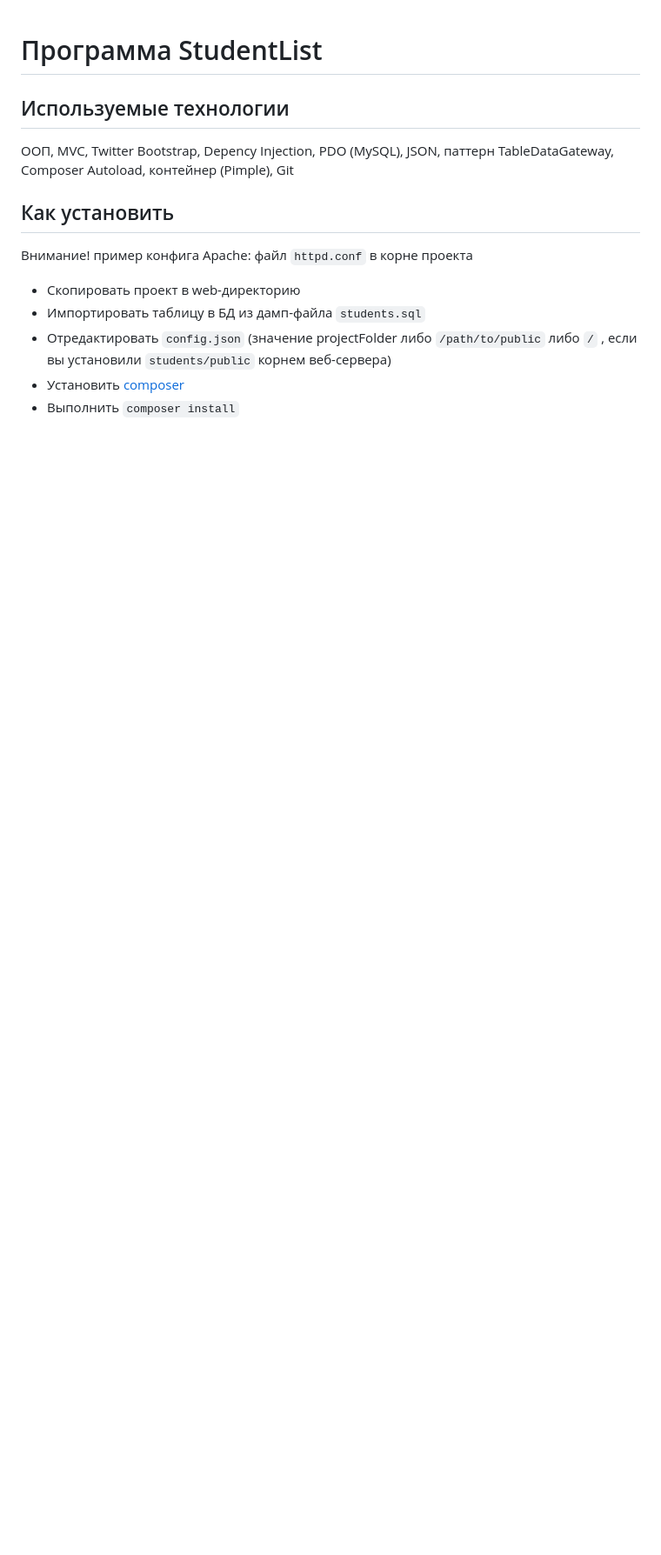
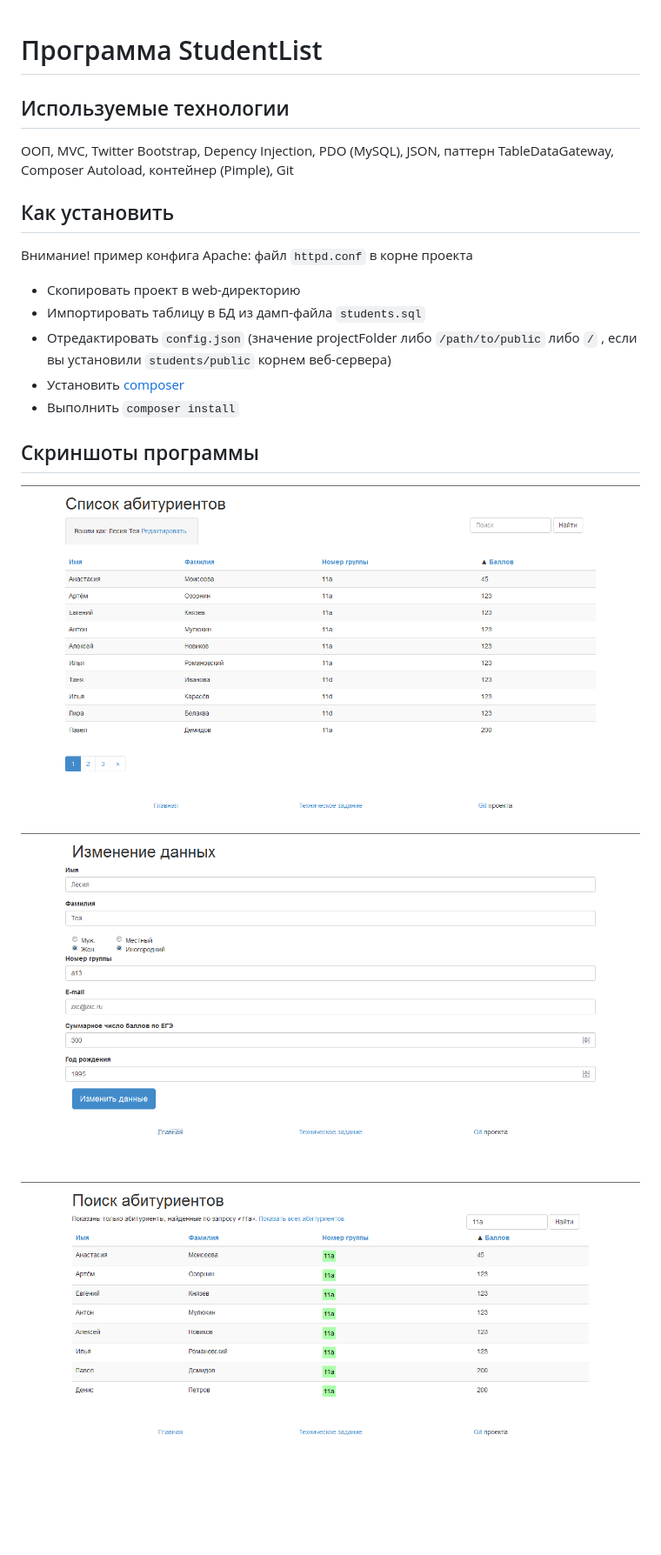
Before and after one commit to maraloon/Students, a Markdown page: README.md, the part around the change. Shown at 87% size. Rendered like a GitHub page; pictures changed too: preview_imgs/1.png (added), preview_imgs/2.png (added), preview_imgs/3.png (added); blank space fills up the shorter version.

Commit message:
readme previes

```diff
--- a/README.md
+++ b/README.md
@@ -14,3 +14,8 @@
 , если вы установили `students/public` корнем веб-сервера)
 - Установить [composer](https://getcomposer.org/)
 - Выполнить `composer install`
+
+## Скриншоты программы
+![alt text](preview_imgs/1.png)
+![alt text](preview_imgs/2.png)
+![alt text](preview_imgs/3.png)
```
Also changed, not shown: 2 other files.
